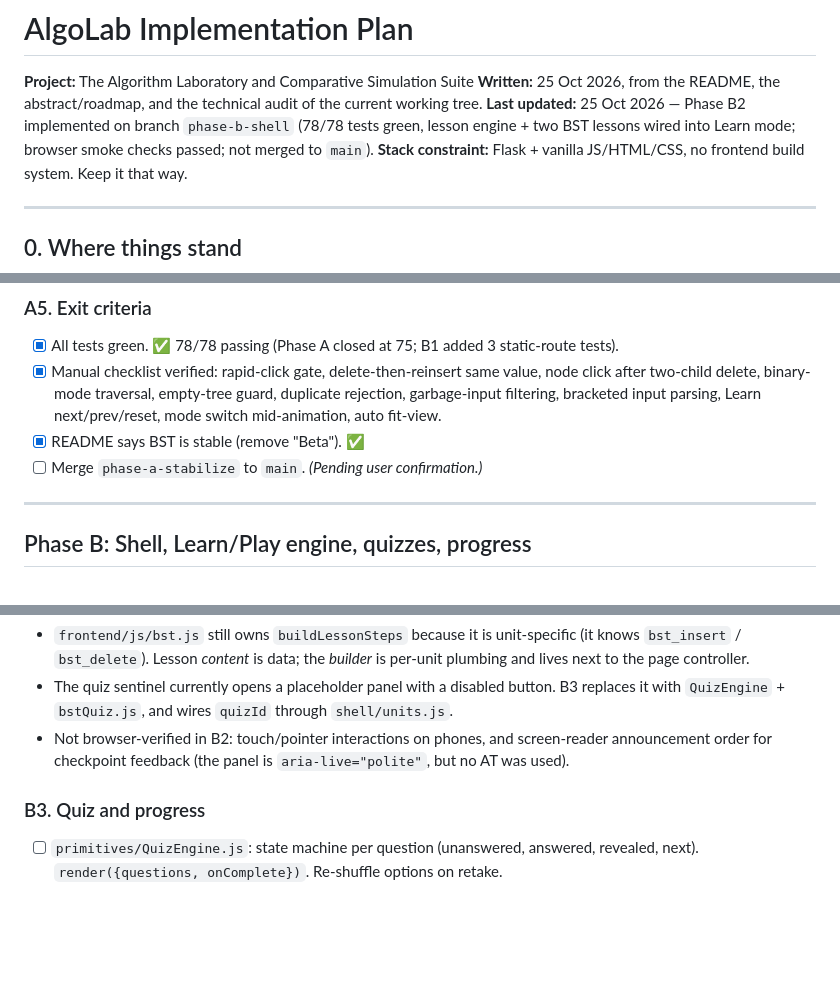
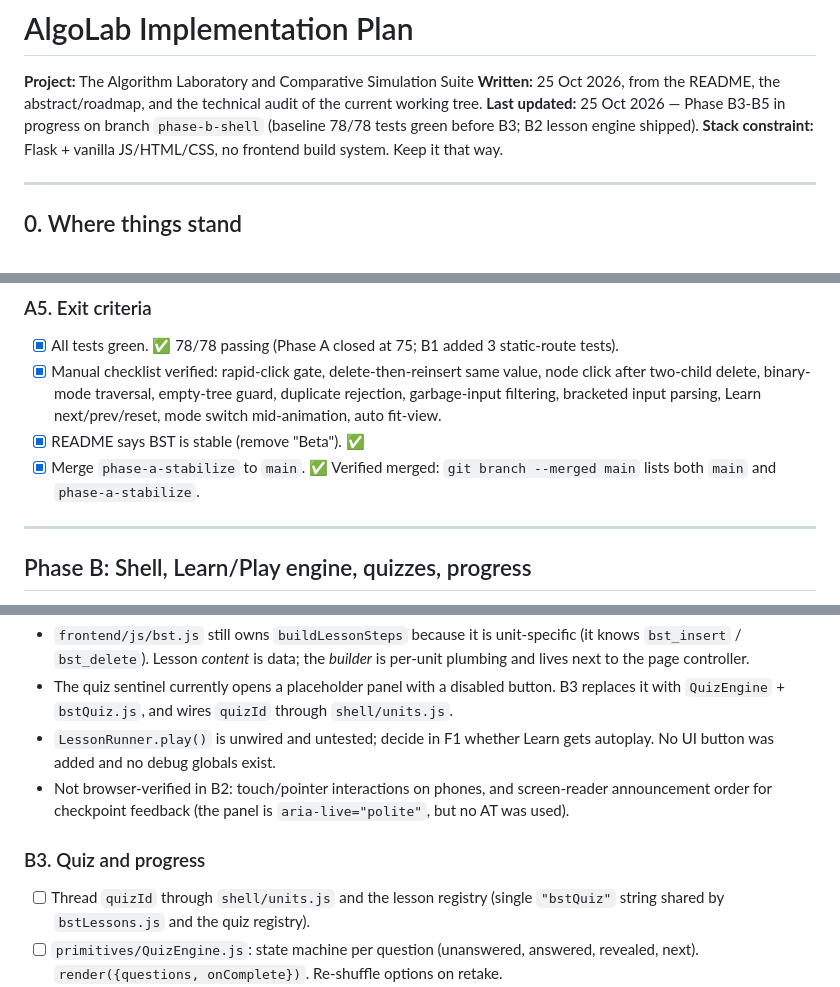
Before and after one commit to AdiDoesStuff/The-Algorithm-Laboratory-and-Comparative-Simulation-Suite, a Markdown page: plan.md, 3 parts joined by grey strips. Rendered like a GitHub page; blank space fills up the shorter version.

Commit message:
docs(plan): record B2 housekeeping, A5 merge, and B3 quizId item

```diff
--- a/plan.md
+++ b/plan.md
@@ -2,7 +2,7 @@
 
 **Project:** The Algorithm Laboratory and Comparative Simulation Suite
 **Written:** 25 Oct 2026, from the README, the abstract/roadmap, and the technical audit of the current working tree.
-**Last updated:** 25 Oct 2026 — Phase B2 implemented on branch `phase-b-shell` (78/78 tests green, lesson engine + two BST lessons wired into Learn mode; browser smoke checks passed; not merged to `main`).
+**Last updated:** 25 Oct 2026 — Phase B3-B5 in progress on branch `phase-b-shell` (baseline 78/78 tests green before B3; B2 lesson engine shipped).
 **Stack constraint:** Flask + vanilla JS/HTML/CSS, no frontend build system. Keep it that way.
 
 ---
@@ -210,7 +210,7 @@ All validation failures return `400 {"error": "...", "field": "..."}`. Nothing u
 - [x] All tests green. ✅ 78/78 passing (Phase A closed at 75; B1 added 3 static-route tests).
 - [x] Manual checklist verified: rapid-click gate, delete-then-reinsert same value, node click after two-child delete, binary-mode traversal, empty-tree guard, duplicate rejection, garbage-input filtering, bracketed input parsing, Learn next/prev/reset, mode switch mid-animation, auto fit-view.
 - [x] README says BST is stable (remove "Beta"). ✅
-- [ ] Merge `phase-a-stabilize` to `main`. *(Pending user confirmation.)*
+- [x] Merge `phase-a-stabilize` to `main`. ✅ Verified merged: `git branch --merged main` lists both `main` and `phase-a-stabilize`.
 
 ---
 
@@ -253,9 +253,11 @@ export const bstInsertLesson = {
 
 - `frontend/js/bst.js` still owns `buildLessonSteps` because it is unit-specific (it knows `bst_insert` / `bst_delete`). Lesson *content* is data; the *builder* is per-unit plumbing and lives next to the page controller.
 - The quiz sentinel currently opens a placeholder panel with a disabled button. B3 replaces it with `QuizEngine` + `bstQuiz.js`, and wires `quizId` through `shell/units.js`.
+- `LessonRunner.play()` is unwired and untested; decide in F1 whether Learn gets autoplay. No UI button was added and no debug globals exist.
 - Not browser-verified in B2: touch/pointer interactions on phones, and screen-reader announcement order for checkpoint feedback (the panel is `aria-live="polite"`, but no AT was used).
 
 ### B3. Quiz and progress
+- [ ] Thread `quizId` through `shell/units.js` and the lesson registry (single `"bstQuiz"` string shared by `bstLessons.js` and the quiz registry).
 - [ ] `primitives/QuizEngine.js`: state machine per question (unanswered, answered, revealed, next). `render({questions, onComplete})`. Re-shuffle options on retake.
 - [ ] `quizzes/bstQuiz.js`: static data, deliberately logic-free. Target 8-10 questions (traversal prediction, deletion cases, classification, height vs depth).
 - [ ] `shell/progress.js`: wraps localStorage (`algolab_progress`), try/catch on every read/write, schema versioned.
```
